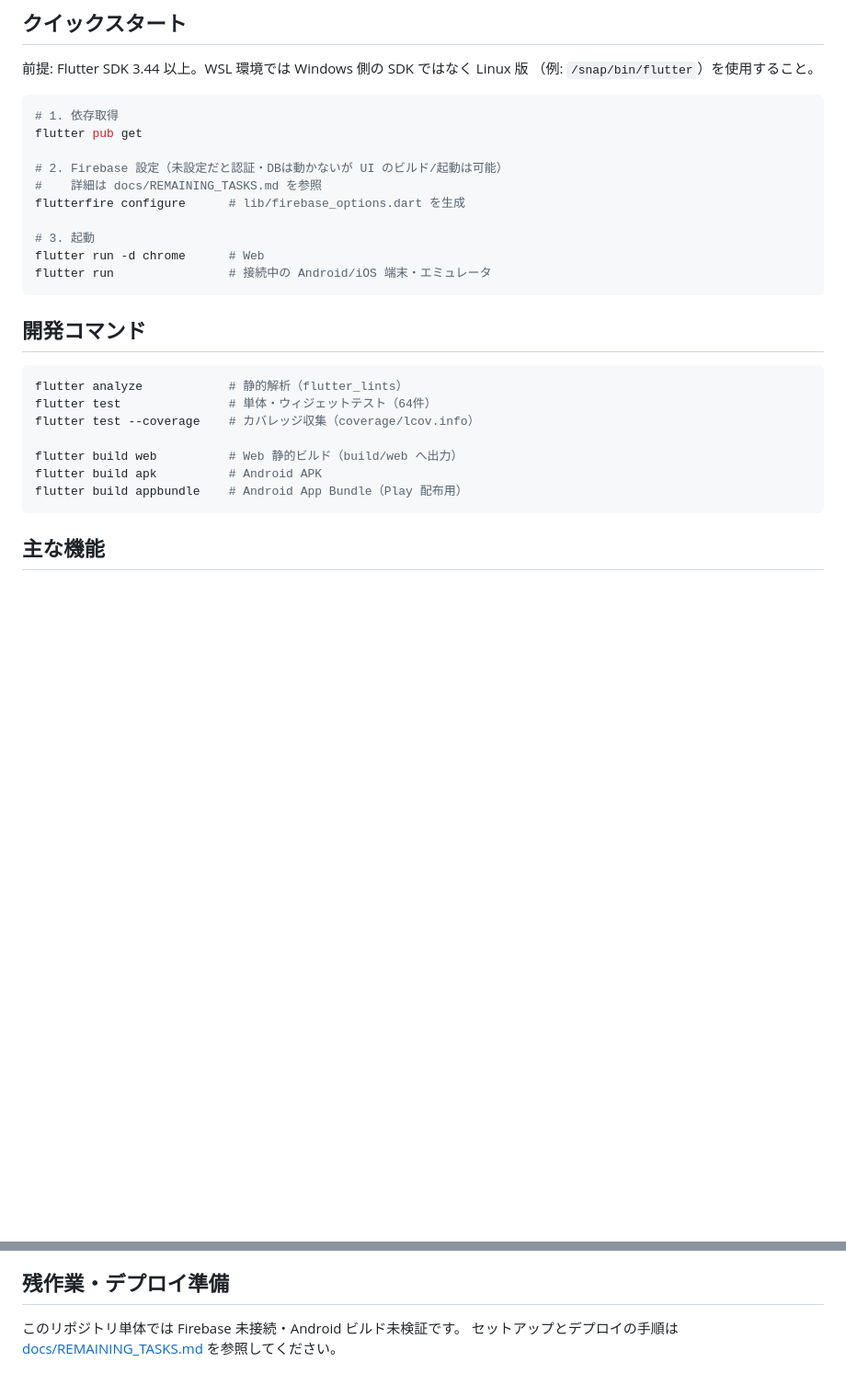
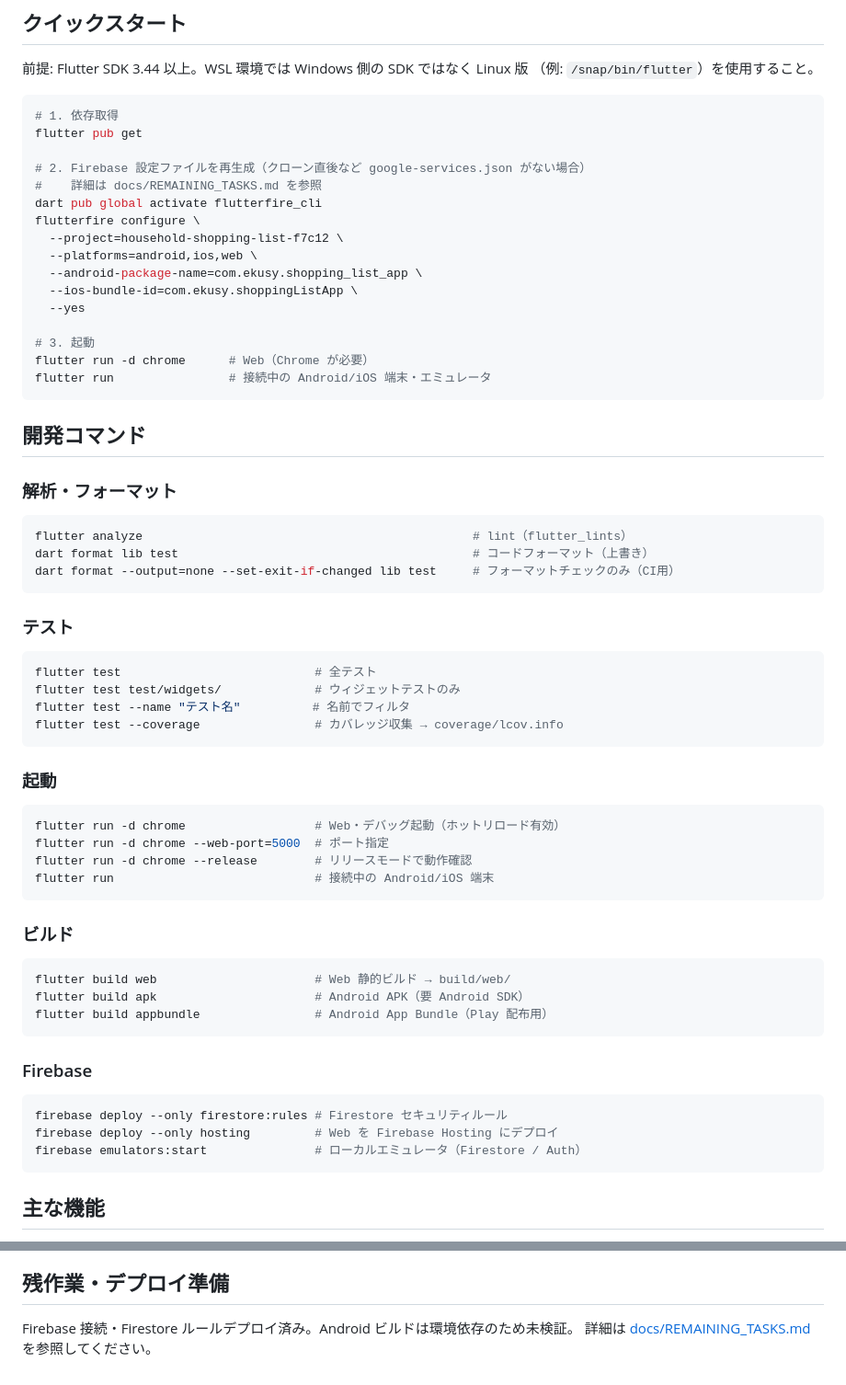
Before and after one commit to ekusy/shopping-list-app-flutter, a Markdown page: README.md, 2 parts joined by grey strips. Shown at 92% size. GitHub-like rendering; blank space fills up the shorter version.

````diff
--- a/README.md
+++ b/README.md
@@ -48,25 +48,63 @@ lib/
 # 1. 依存取得
 flutter pub get
 
-# 2. Firebase 設定（未設定だと認証・DBは動かないが UI のビルド/起動は可能）
+# 2. Firebase 設定ファイルを再生成（クローン直後など google-services.json がない場合）
 #    詳細は docs/REMAINING_TASKS.md を参照
-flutterfire configure      # lib/firebase_options.dart を生成
+dart pub global activate flutterfire_cli
+flutterfire configure \
+  --project=household-shopping-list-f7c12 \
+  --platforms=android,ios,web \
+  --android-package-name=com.ekusy.shopping_list_app \
+  --ios-bundle-id=com.ekusy.shoppingListApp \
+  --yes
 
 # 3. 起動
-flutter run -d chrome      # Web
+flutter run -d chrome      # Web（Chrome が必要）
 flutter run                # 接続中の Android/iOS 端末・エミュレータ
 ```
 
 ## 開発コマンド
 
+### 解析・フォーマット
+
 ```bash
-flutter analyze            # 静的解析（flutter_lints）
-flutter test               # 単体・ウィジェットテスト（64件）
-flutter test --coverage    # カバレッジ収集（coverage/lcov.info）
+flutter analyze                                              # lint（flutter_lints）
+dart format lib test                                         # コードフォーマット（上書き）
+dart format --output=none --set-exit-if-changed lib test     # フォーマットチェックのみ（CI用）
+```
 
-flutter build web          # Web 静的ビルド（build/web へ出力）
-flutter build apk          # Android APK
-flutter build appbundle    # Android App Bundle（Play 配布用）
+### テスト
+
+```bash
+flutter test                           # 全テスト
+flutter test test/widgets/             # ウィジェットテストのみ
+flutter test --name "テスト名"          # 名前でフィルタ
+flutter test --coverage                # カバレッジ収集 → coverage/lcov.info
+```
+
+### 起動
+
+```bash
+flutter run -d chrome                  # Web・デバッグ起動（ホットリロード有効）
+flutter run -d chrome --web-port=5000  # ポート指定
+flutter run -d chrome --release        # リリースモードで動作確認
+flutter run                            # 接続中の Android/iOS 端末
+```
+
+### ビルド
+
+```bash
+flutter build web                      # Web 静的ビルド → build/web/
+flutter build apk                      # Android APK（要 Android SDK）
+flutter build appbundle                # Android App Bundle（Play 配布用）
+```
+
+### Firebase
+
+```bash
+firebase deploy --only firestore:rules # Firestore セキュリティルール
+firebase deploy --only hosting         # Web を Firebase Hosting にデプロイ
+firebase emulators:start               # ローカルエミュレータ（Firestore / Auth）
 ```
 
 ## 主な機能
@@ -93,5 +131,5 @@ flutter test
 
 ## 残作業・デプロイ準備
 
-このリポジトリ単体では Firebase 未接続・Android ビルド未検証です。
-セットアップとデプロイの手順は [docs/REMAINING_TASKS.md](./docs/REMAINING_TASKS.md) を参照してください。
+Firebase 接続・Firestore ルールデプロイ済み。Android ビルドは環境依存のため未検証。
+詳細は [docs/REMAINING_TASKS.md](./docs/REMAINING_TASKS.md) を参照してください。
````
Also changed, not shown: CLAUDE.md (added, +125 -0 lines).
